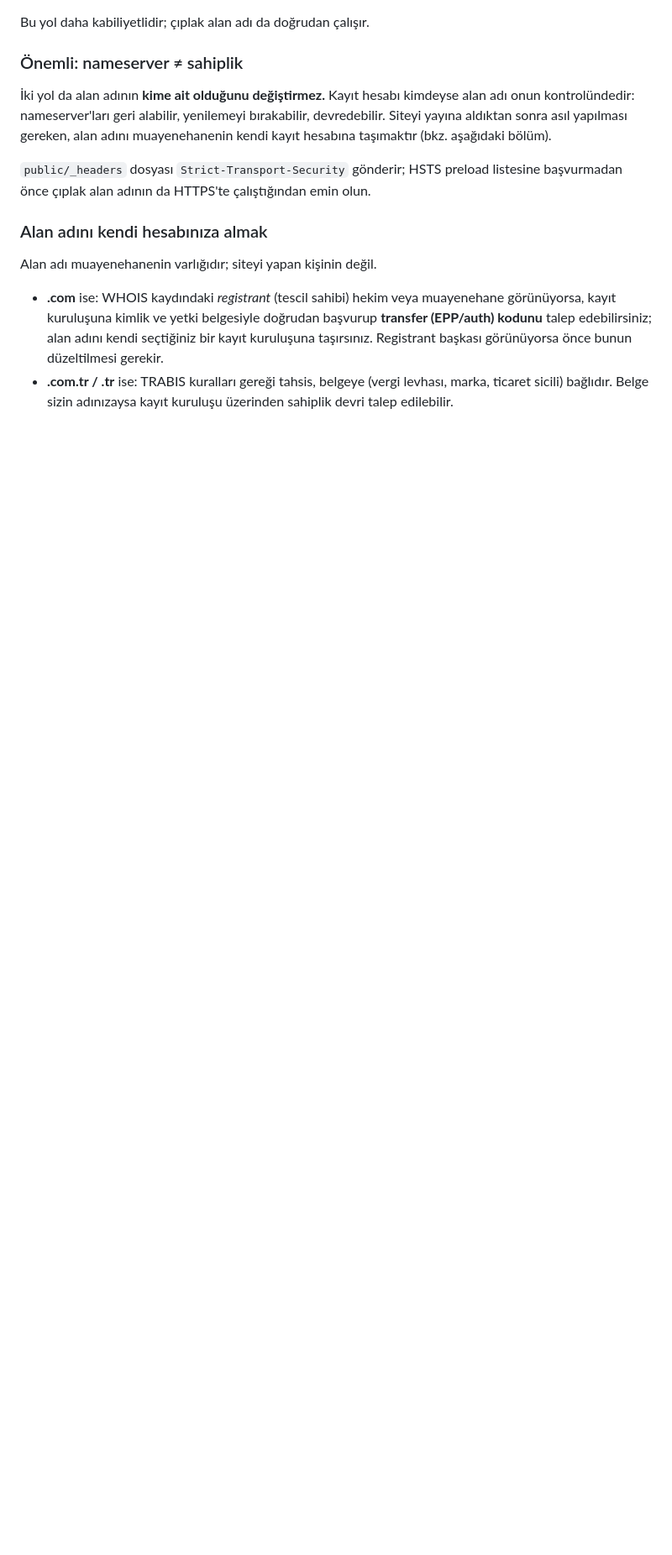
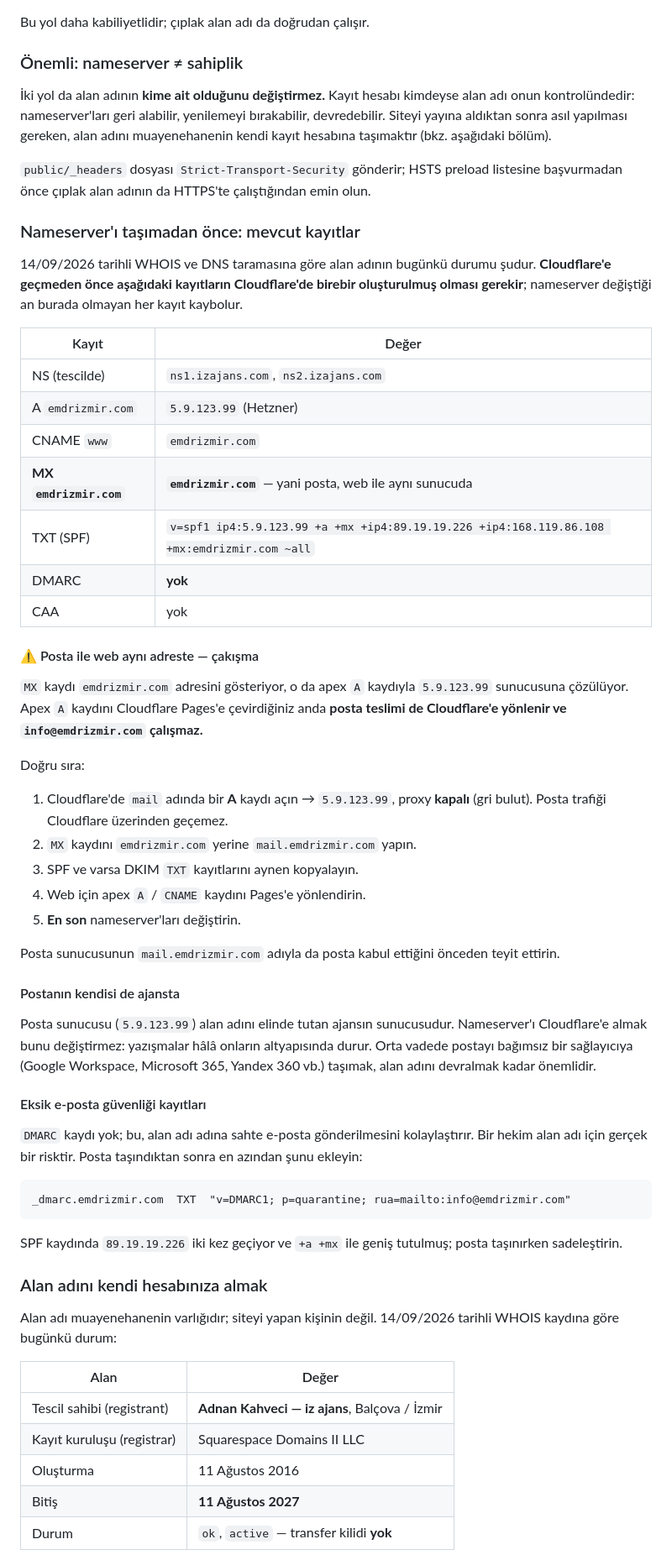
Before and after one commit to ishakalkus/emdrizmir, a Markdown page: DEPLOY.md, the part around one of its changes. Shown at 84% size. GitHub-like rendering; blank space fills up the shorter version.

Commit message:
Record the domain's actual DNS and registration state
WHOIS and a DNS scan show the domain is registered to the agency, not to
the practice, and expires 11 Aug 2027. Written down with the routes that
remain, since a registrar cannot hand it over when the other side is the
registrant.

The DNS records matter more urgently: MX points at emdrizmir.com, which
resolves through the apex A record to the same host as the website.
Repointing the apex at Pages would send mail there too and break
info@emdrizmir.com. The migration order — a grey-clouded mail A record
and an MX moved onto it before the apex changes, nameservers last — is
now documented, along with the missing DMARC record and the fact that
the mail server is the agency's as well.

Co-Authored-By: Claude Opus 5 <noreply@anthropic.com>
Claude-Session: https://claude.ai/code/session_01HGKo1TzT86kxGogtcXPswC

````diff
--- a/DEPLOY.md
+++ b/DEPLOY.md
@@ -134,16 +134,74 @@ taşımaktır (bkz. aşağıdaki bölüm).
 preload listesine başvurmadan önce çıplak alan adının da HTTPS'te
 çalıştığından emin olun.
 
+### Nameserver'ı taşımadan önce: mevcut kayıtlar
+
+14/09/2026 tarihli WHOIS ve DNS taramasına göre alan adının bugünkü
+durumu şudur. **Cloudflare'e geçmeden önce aşağıdaki kayıtların
+Cloudflare'de birebir oluşturulmuş olması gerekir**; nameserver
+değiştiği an burada olmayan her kayıt kaybolur.
+
+| Kayıt | Değer |
+| --- | --- |
+| NS (tescilde) | `ns1.izajans.com`, `ns2.izajans.com` |
+| A `emdrizmir.com` | `5.9.123.99` (Hetzner) |
+| CNAME `www` | `emdrizmir.com` |
+| **MX `emdrizmir.com`** | **`emdrizmir.com`** — yani posta, web ile aynı sunucuda |
+| TXT (SPF) | `v=spf1 ip4:5.9.123.99 +a +mx +ip4:89.19.19.226 +ip4:168.119.86.108 +mx:emdrizmir.com ~all` |
+| DMARC | **yok** |
+| CAA | yok |
+
+#### ⚠ Posta ile web aynı adreste — çakışma
+
+`MX` kaydı `emdrizmir.com` adresini gösteriyor, o da apex `A` kaydıyla
+`5.9.123.99` sunucusuna çözülüyor. Apex `A` kaydını Cloudflare Pages'e
+çevirdiğiniz anda **posta teslimi de Cloudflare'e yönlenir ve
+`info@emdrizmir.com` çalışmaz.**
+
+Doğru sıra:
+
+1. Cloudflare'de `mail` adında bir **A** kaydı açın → `5.9.123.99`,
+   proxy **kapalı** (gri bulut). Posta trafiği Cloudflare üzerinden
+   geçemez.
+2. `MX` kaydını `emdrizmir.com` yerine `mail.emdrizmir.com` yapın.
+3. SPF ve varsa DKIM `TXT` kayıtlarını aynen kopyalayın.
+4. Web için apex `A` / `CNAME` kaydını Pages'e yönlendirin.
+5. **En son** nameserver'ları değiştirin.
+
+Posta sunucusunun `mail.emdrizmir.com` adıyla da posta kabul ettiğini
+önceden teyit ettirin.
+
+#### Postanın kendisi de ajansta
+
+Posta sunucusu (`5.9.123.99`) alan adını elinde tutan ajansın
+sunucusudur. Nameserver'ı Cloudflare'e almak bunu değiştirmez: yazışmalar
+hâlâ onların altyapısında durur. Orta vadede postayı bağımsız bir
+sağlayıcıya (Google Workspace, Microsoft 365, Yandex 360 vb.) taşımak,
+alan adını devralmak kadar önemlidir.
+
+#### Eksik e-posta güvenliği kayıtları
+
+`DMARC` kaydı yok; bu, alan adı adına sahte e-posta gönderilmesini
+kolaylaştırır. Bir hekim alan adı için gerçek bir risktir. Posta taşındıktan
+sonra en azından şunu ekleyin:
+
+```
+_dmarc.emdrizmir.com  TXT  "v=DMARC1; p=quarantine; rua=mailto:info@emdrizmir.com"
+```
+
+SPF kaydında `89.19.19.226` iki kez geçiyor ve `+a +mx` ile geniş
+tutulmuş; posta taşınırken sadeleştirin.
+
 ### Alan adını kendi hesabınıza almak
 
 Alan adı muayenehanenin varlığıdır; siteyi yapan kişinin değil.
+14/09/2026 tarihli WHOIS kaydına göre bugünkü durum:
 
-- **.com** ise: WHOIS kaydındaki *registrant* (tescil sahibi) hekim veya
-  muayenehane görünüyorsa, kayıt kuruluşuna kimlik ve yetki belgesiyle
-  doğrudan başvurup **transfer (EPP/auth) kodunu** talep edebilirsiniz;
-  alan adını kendi seçtiğiniz bir kayıt kuruluşuna taşırsınız. Registrant
-  başkası görünüyorsa önce bunun düzeltilmesi gerekir.
-- **.com.tr / .tr** ise: TRABIS kuralları gereği tahsis, belgeye (vergi
-  levhası, marka, ticaret sicili) bağlıdır. Belge sizin adınızaysa
-  kayıt kuruluşu üzerinden sahiplik devri talep edilebilir.
+| Alan | Değer |
+| --- | --- |
+| Tescil sahibi (registrant) | **Adnan Kahveci — iz ajans**, Balçova / İzmir |
+| Kayıt kuruluşu (registrar) | Squarespace Domains II LLC |
+| Oluşturma | 11 Ağustos 2016 |
+| Bitiş | **11 Ağustos 2027** |
+| Durum | `ok`, `active` — transfer kilidi **yok** |
 
````
Also changed, not shown: other parts of DEPLOY.md (+20 -2 lines).
